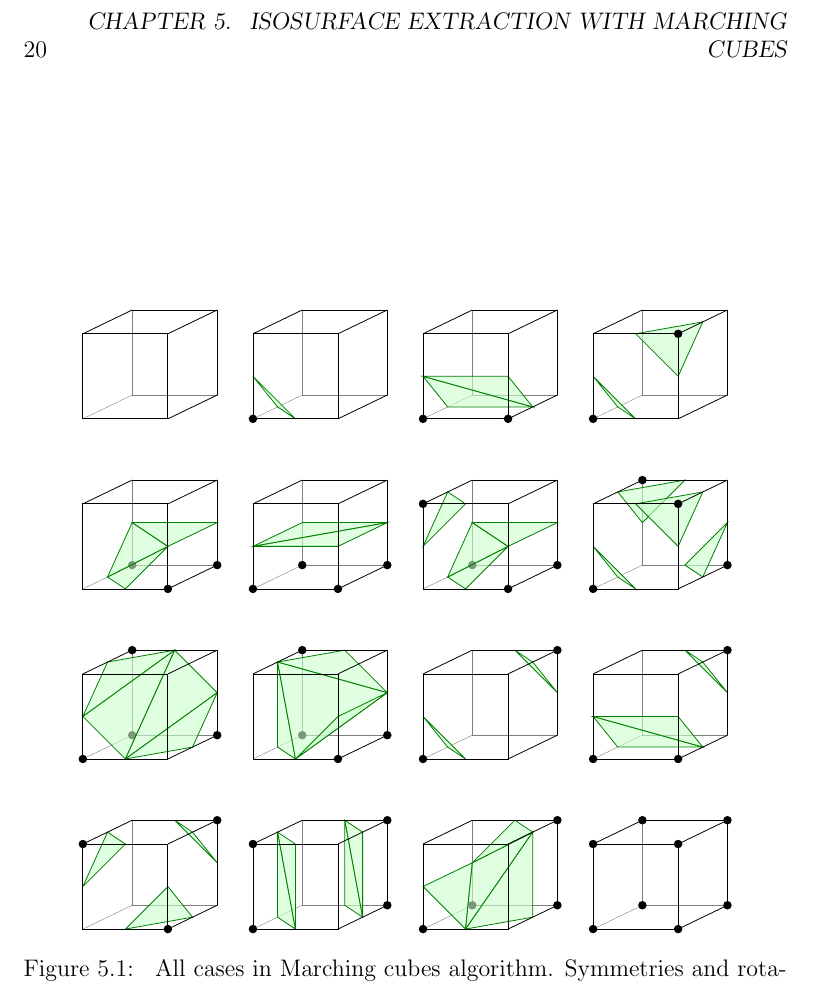
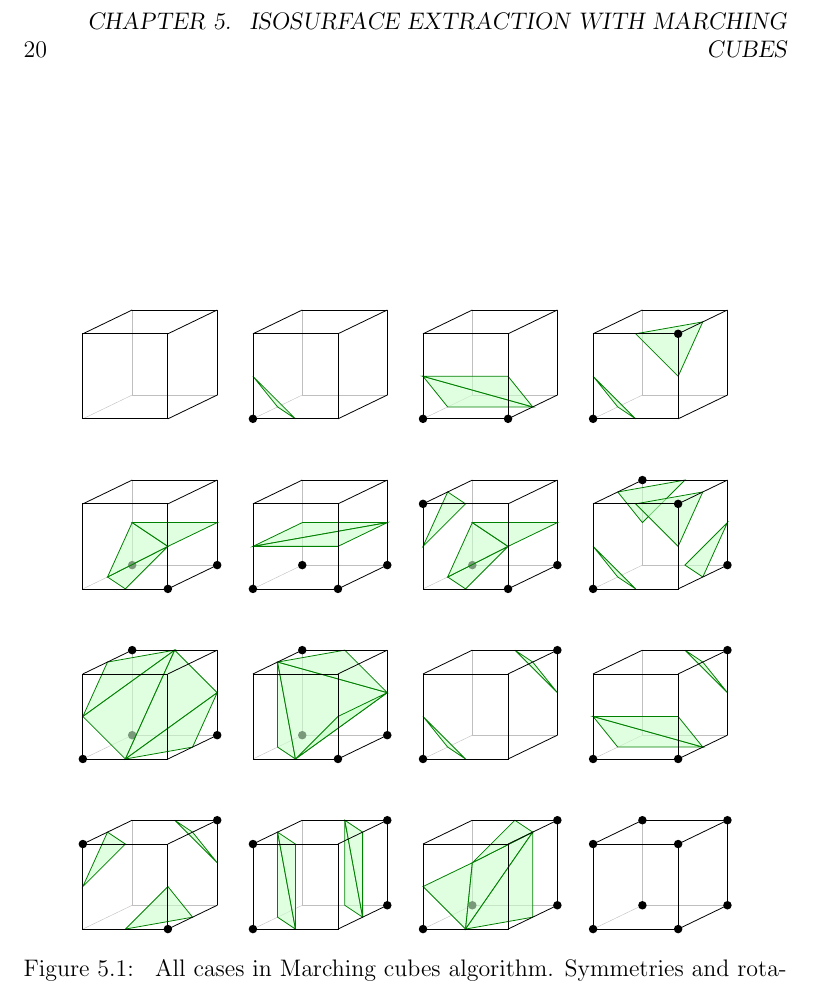
Before and after one commit to MiKom/thesis, a LaTeX thesis (thesis.tex, which reads chapters/marchingcubes/cases.tex): part of page 20 of 25, cut so that both start at the same text. Compiled offline with pdfLaTeX.

Commit message:
Polished MC cases graphic.

```diff
--- a/chapters/marchingcubes/cases.tex
+++ b/chapters/marchingcubes/cases.tex
@@ -1,8 +1,8 @@
   \tikzstyle{vertexfill} = [fill=green!20, fill opacity=0.6, draw=green!50!black]
 
   \def\cubeback{
-    \draw[gray,very thin] +(0,0,-1) rectangle +(1,1,-1);
-    \draw[gray,very thin] +(0,0,0) -- +(0,0,-1);
+    \draw[gray!50!white,very thin] +(0,0,-1) rectangle +(1,1,-1);
+    \draw[gray!50!white,very thin] +(0,0,0) -- +(0,0,-1);
   }
   \def\cubefront{
     \draw +(1,0,-1) -- +(1,1,-1);
```
